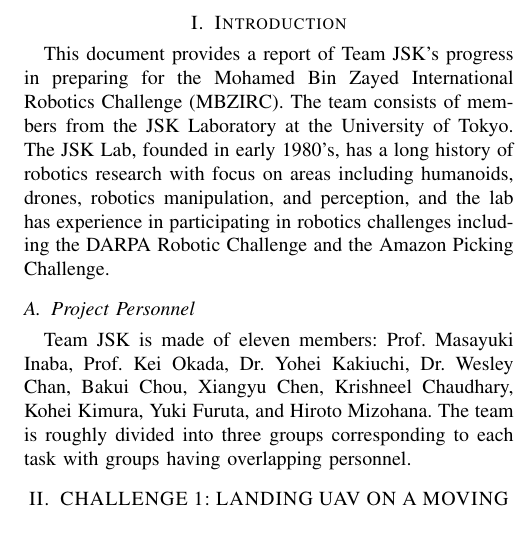
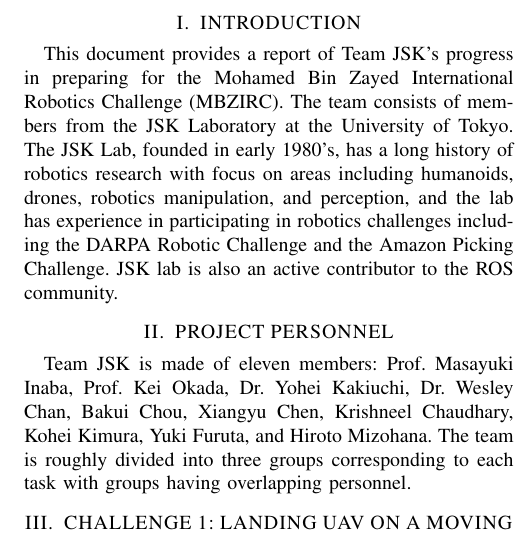
Before and after one commit to iKrishneel/jsk_mbzirc_progress_report, a LaTeX paper (root.tex): part of one column of page 1 of 4, cut so that both start at the same text. Compiled offline with pdfLaTeX.

Commit message:
format changes

```diff
--- a/root.tex
+++ b/root.tex
@@ -54,10 +54,10 @@
 \pagestyle{empty}
 
 
-\section{Introduction}
-This document provides a report of Team JSK's progress in preparing for the Mohamed Bin Zayed International Robotics Challenge (MBZIRC). The team consists of members from the JSK Laboratory at the University of Tokyo. The JSK Lab, founded in early 1980’s, has a long history of robotics research with focus on areas including humanoids, drones, robotics manipulation, and perception, and the lab has experience in participating in robotics challenges including the DARPA Robotic Challenge and the Amazon Picking Challenge.
+\section{INTRODUCTION}
+This document provides a report of Team JSK's progress in preparing for the Mohamed Bin Zayed International Robotics Challenge (MBZIRC). The team consists of members from the JSK Laboratory at the University of Tokyo. The JSK Lab, founded in early 1980’s, has a long history of robotics research with focus on areas including humanoids, drones, robotics manipulation, and perception, and the lab has experience in participating in robotics challenges including the DARPA Robotic Challenge and the Amazon Picking Challenge. JSK lab is also an active contributor to the ROS community.
 
-\subsection{Project Personnel}
+\section{PROJECT PERSONNEL}
 Team JSK is made of eleven members: Prof. Masayuki Inaba, Prof. Kei Okada, Dr. Yohei Kakiuchi, Dr. Wesley Chan, Bakui Chou, Xiangyu Chen, Krishneel Chaudhary, Kohei Kimura, Yuki Furuta, and Hiroto Mizohana. The team is roughly divided into three groups corresponding to each task with groups having overlapping personnel.
 
 
```
